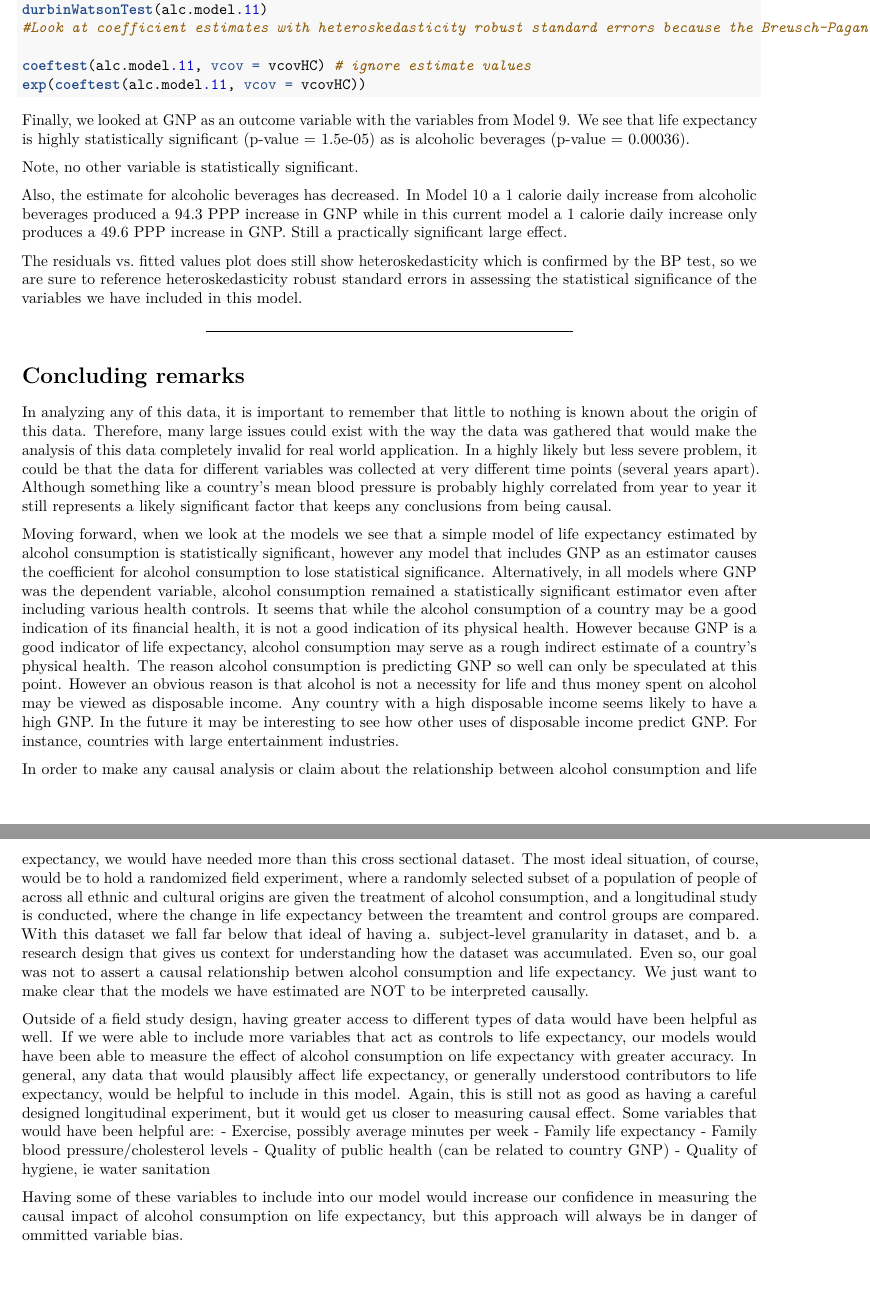
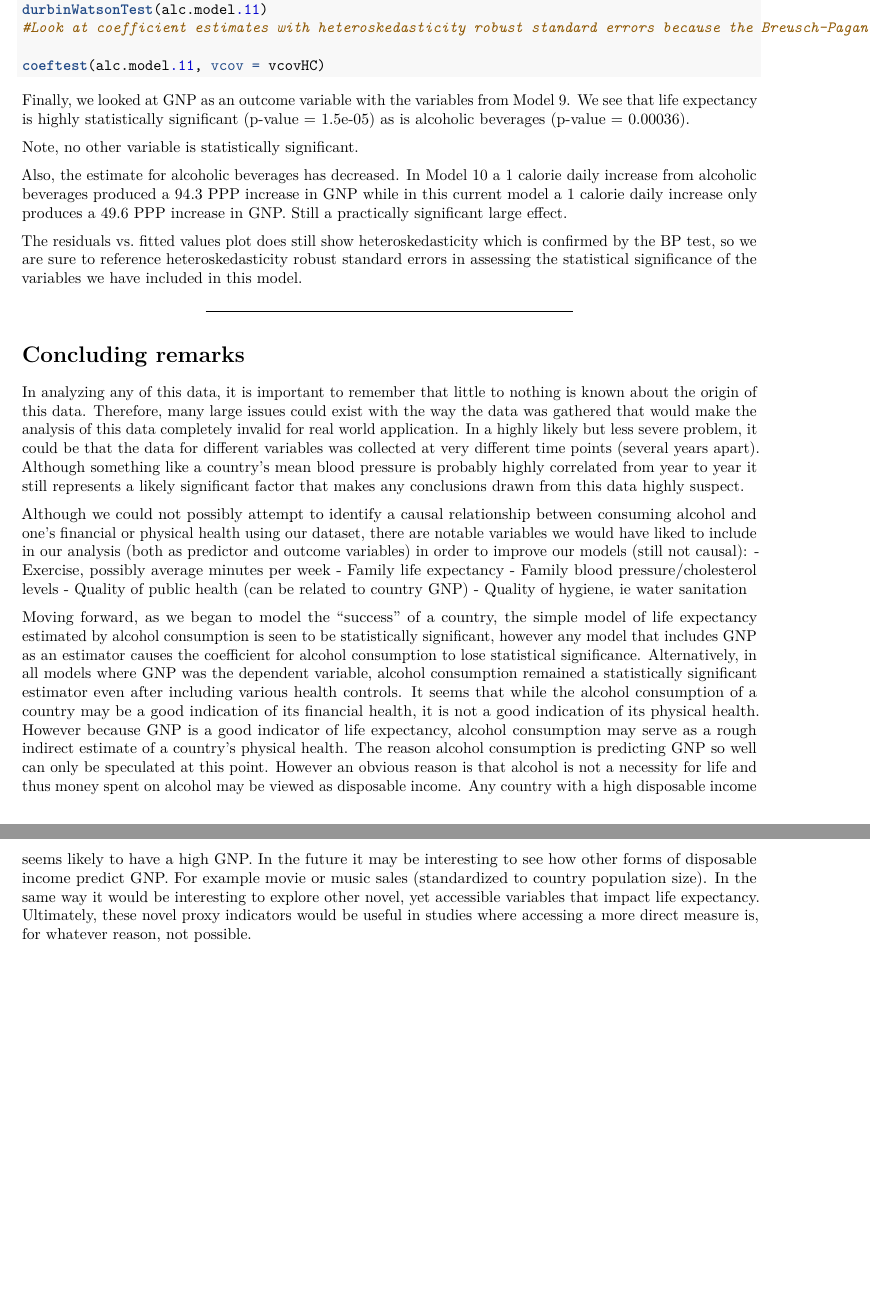
Before and after one commit to dskarbrevik/Geographic-Regression-Analysis, an R Markdown document (Section3_FinalReport_ChenN_SkarbrevikD_ThammanR_YeoJ.Rmd): two parts of pages 13 and 14 of 14, joined at a grey line, cut so that both start at the same text. Rendered offline with R 4.5, knitr and Pandoc, then LaTeX, with nearby package versions; the code chunks are not run, so their results and figures are left out.

Commit message:
Changed conclusion

````diff
--- a/Section3_FinalReport_ChenN_SkarbrevikD_ThammanR_YeoJ.Rmd
+++ b/Section3_FinalReport_ChenN_SkarbrevikD_ThammanR_YeoJ.Rmd
@@ -606,8 +606,7 @@ bptest(alc.model.11)
 durbinWatsonTest(alc.model.11)
 #Look at coefficient estimates with heteroskedasticity robust standard errors because the Breusch-Pagan teset has a marginally significant result suggesting that heteroskedasticity of errors may be a problem..
 
-coeftest(alc.model.11, vcov = vcovHC) # ignore estimate values
-exp(coeftest(alc.model.11, vcov = vcovHC))
+coeftest(alc.model.11, vcov = vcovHC)
 ```
 
 Finally, we looked at GNP as an outcome variable with the variables from Model 9. We see that life expectancy is highly statistically significant (p-value  = 1.5e-05) as is alcoholic beverages (p-value = 0.00036).
@@ -622,17 +621,13 @@ The residuals vs. fitted values plot does still show heteroskedasticity which is
 
 # Concluding remarks
 
-In analyzing any of this data, it is important to remember that little to nothing is known about the origin of this data. Therefore, many large issues could exist with the way the data was gathered that would make the analysis of this data completely invalid for real world application. In a highly likely but less severe problem, it could be that the data for different variables was collected at very different time points (several years apart). Although something like a country's mean blood pressure is probably highly correlated from year to year it still represents a likely significant factor that keeps any conclusions from being causal.
+In analyzing any of this data, it is important to remember that little to nothing is known about the origin of this data. Therefore, many large issues could exist with the way the data was gathered that would make the analysis of this data completely invalid for real world application. In a highly likely but less severe problem, it could be that the data for different variables was collected at very different time points (several years apart). Although something like a country's mean blood pressure is probably highly correlated from year to year it still represents a likely significant factor that makes any conclusions drawn from this data highly suspect.
 
-Moving forward, when we look at the models we see that a simple model of life expectancy estimated by alcohol consumption is statistically significant, however any model that includes GNP as an estimator causes the coefficient for alcohol consumption to lose statistical significance. Alternatively, in all models where GNP was the dependent variable, alcohol consumption remained a statistically significant estimator even after including various health controls. It seems that while the alcohol consumption of a country may be a good indication of its financial health, it is not a good indication of its physical health. However because GNP is a good indicator of life expectancy, alcohol consumption may serve as a rough indirect estimate of a country's physical health. The reason alcohol consumption is predicting GNP so well can only be speculated at this point. However an obvious reason is that alcohol is not a necessity for life and thus money spent on alcohol may be viewed as disposable income. Any country with a high disposable income seems likely to have a high GNP. In the future it may be interesting to see how other uses of disposable income predict GNP. For instance, countries with large entertainment industries.
-
-In order to make any causal analysis or claim about the relationship between alcohol consumption and life expectancy, we would have needed more than this cross sectional dataset. The most ideal situation, of course, would be to hold a randomized field experiment, where a randomly selected subset of a population of people of across all ethnic and cultural origins are given the treatment of alcohol consumption, and a longitudinal study is conducted, where the change in life expectancy between the treamtent and control groups are compared. With this dataset we fall far below that ideal of having a. subject-level granularity in dataset, and b. a research design that gives us context for understanding how the dataset was accumulated. Even so, our goal was not to assert a causal relationship betwen alcohol consumption and life expectancy. We just want to make clear that the models we have estimated are NOT to be interpreted causally.
-
-Outside of a field study design, having greater access to different types of data would have been helpful as well. If we were able to include more variables that act as controls to life expectancy, our models would have been able to measure the effect of alcohol consumption on life expectancy with greater accuracy. In general, any data that would plausibly affect life expectancy, or generally understood contributors to life expectancy, would be helpful to include in this model. Again, this is still not as good as having a careful designed longitudinal experiment, but it would get us closer to measuring causal effect. Some variables that would have been helpful are:
+Although we could not possibly attempt to identify a causal relationship between consuming alcohol and one's financial or physical health using our dataset, there are notable variables we would have liked to include in our analysis (both as predictor and outcome variables) in order to improve our models (still not causal):
 - Exercise, possibly average minutes per week
 - Family life expectancy
 - Family blood pressure/cholesterol levels
 - Quality of public health (can be related to country GNP)
 - Quality of hygiene, ie water sanitation
 
-Having some of these variables to include into our model would increase our confidence in measuring the causal impact of alcohol consumption on life expectancy, but this approach will always be in danger of ommitted variable bias.
+Moving forward, as we began to model the "success" of a country, the simple model of life expectancy estimated by alcohol consumption is seen to be statistically significant, however any model that includes GNP as an estimator causes the coefficient for alcohol consumption to lose statistical significance. Alternatively, in all models where GNP was the dependent variable, alcohol consumption remained a statistically significant estimator even after including various health controls. It seems that while the alcohol consumption of a country may be a good indication of its financial health, it is not a good indication of its physical health. However because GNP is a good indicator of life expectancy, alcohol consumption may serve as a rough indirect estimate of a country's physical health. The reason alcohol consumption is predicting GNP so well can only be speculated at this point. However an obvious reason is that alcohol is not a necessity for life and thus money spent on alcohol may be viewed as disposable income. Any country with a high disposable income seems likely to have a high GNP. In the future it may be interesting to see how other forms of disposable income predict GNP. For example movie or music sales (standardized to country population size). In the same way it would be interesting to explore other novel, yet accessible variables that impact life expectancy. Ultimately, these novel proxy indicators would be useful in studies where accessing a more direct measure is, for whatever reason, not possible.
````
Also changed, not shown: Section3_FinalReport_ChenN_SkarbrevikD_ThammanR_YeoJ.pdf.
